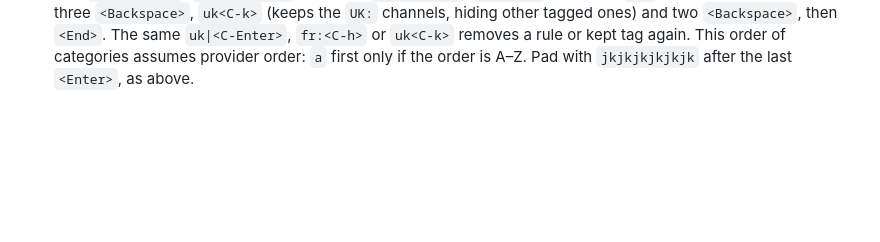
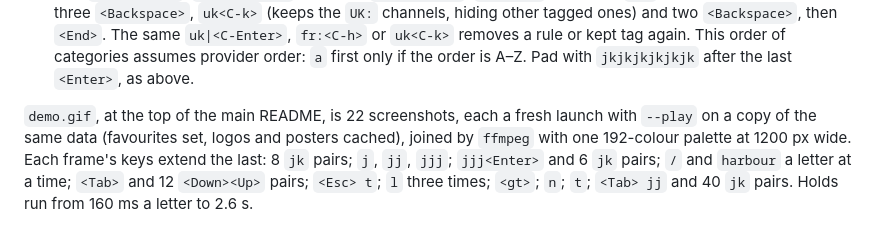
Before and after one commit to emzbtw/vidicon, a Markdown page: tools/demo/README.md, the part around the change. Rendered like a GitHub page; blank space fills up the shorter version.

Commit message:
Open the README with a demo GIF

```diff
--- a/tools/demo/README.md
+++ b/tools/demo/README.md
@@ -229,3 +229,12 @@ vidicon --play --screenshot docs/screenshots/main-guide.png \
   `uk<C-k>` removes a rule or kept tag again. This order of categories
   assumes provider order: `a` first only if the order is A–Z.
   Pad with `jkjkjkjkjkjk` after the last `<Enter>`, as above.
+
+`demo.gif`, at the top of the main README, is 22 screenshots, each a fresh
+launch with `--play` on a copy of the same data (favourites set, logos and
+posters cached), joined by `ffmpeg` with one 192-colour palette at 1200 px
+wide. Each frame's keys extend the last: 8 `jk` pairs; `j`, `jj`, `jjj`;
+`jjj<Enter>` and 6 `jk` pairs; `/` and `harbour` a letter at a time;
+`<Tab>` and 12 `<Down><Up>` pairs; `<Esc> t`; `l` three times; `<gt>`;
+`n`; `t`; `<Tab> jj` and 40 `jk` pairs. Holds run from 160 ms a letter to
+2.6 s.
```
Also changed, not shown: README.md (+1 -1 lines), docs/screenshots/demo.gif (added).
